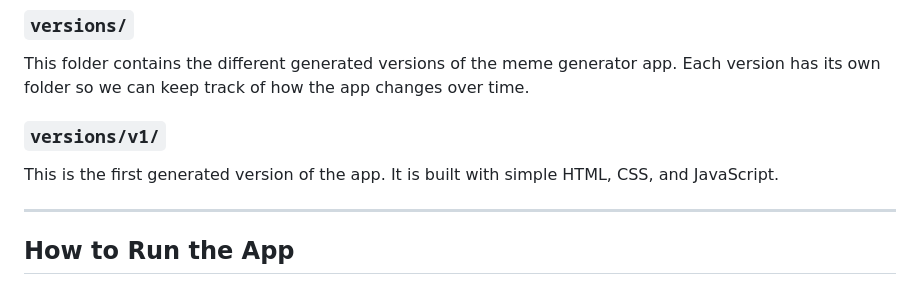
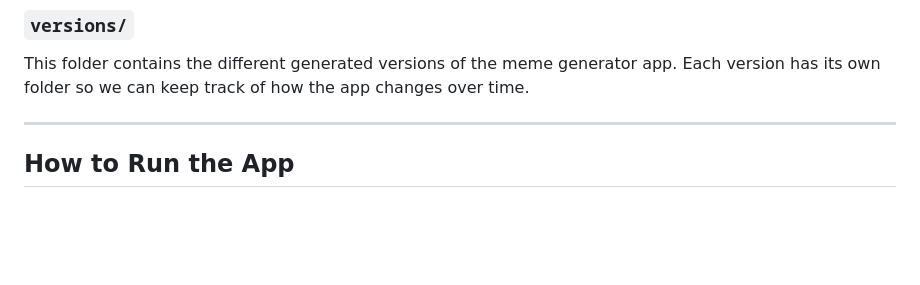
Before and after one commit to cse110-sp26-group18/meme-generator, a Markdown page: README.md, the part around the change. GitHub-like rendering; blank space fills up the shorter version.

```diff
--- a/README.md
+++ b/README.md
@@ -80,10 +80,6 @@ This file contains the user study work. It includes the survey, user responses,
 
 This folder contains the different generated versions of the meme generator app. Each version has its own folder so we can keep track of how the app changes over time.
 
-### `versions/v1/`
-
-This is the first generated version of the app. It is built with simple HTML, CSS, and JavaScript.
-
 ---
 
 ## How to Run the App
```
